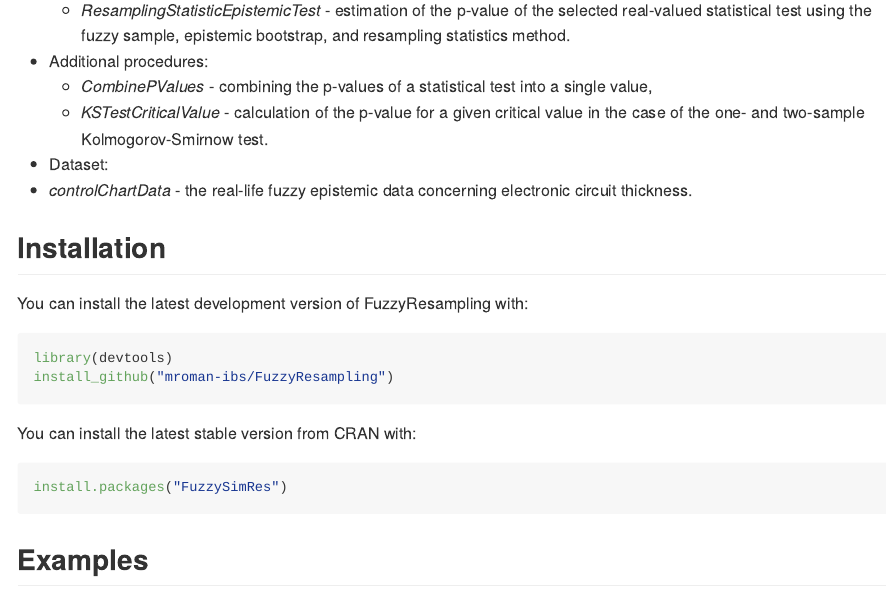
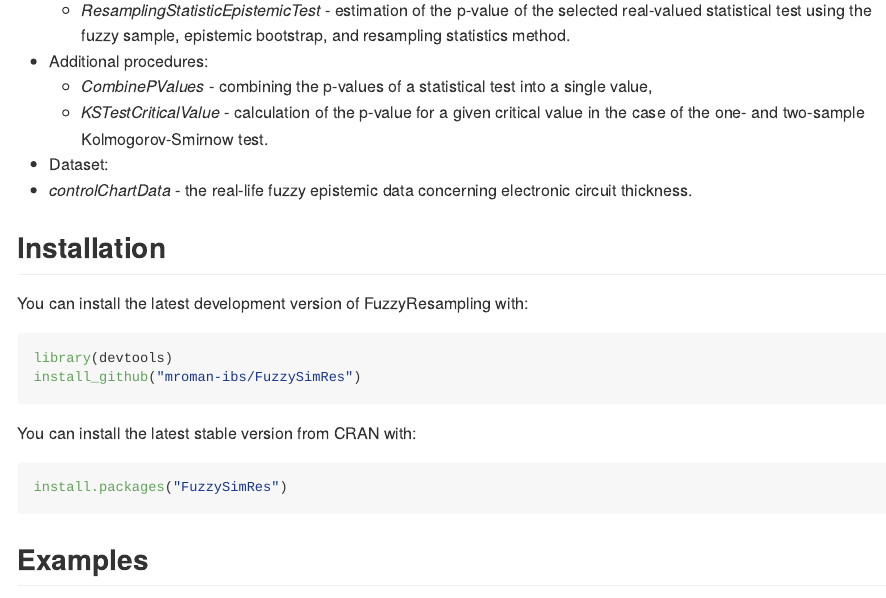
Before and after one commit to mroman-ibs/FuzzySimRes, an R Markdown document (README.Rmd): the page in a window 1100 px wide, from 1070 px down. The pictures show the output file README.md that the author committed with the source, drawn offline in the style of GitHub.

Commit message:
Fixing some errors

````diff
--- a/README.Rmd
+++ b/README.Rmd
@@ -67,7 +67,7 @@
 
 ``` r
 library(devtools)
-install_github("mroman-ibs/FuzzyResampling")
+install_github("mroman-ibs/FuzzySimRes")
 ```
 
 
````
Also changed, not shown: README.md.
